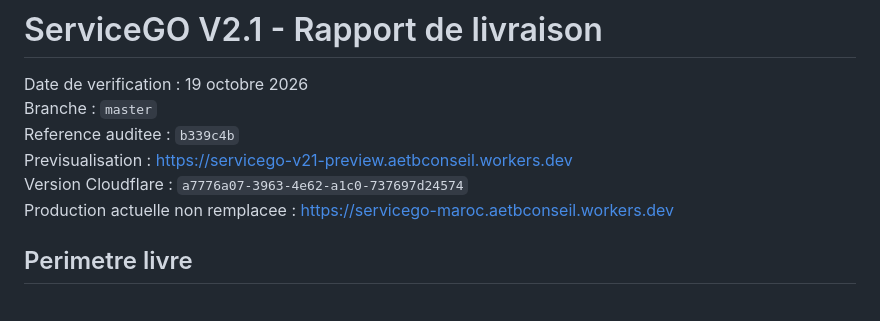
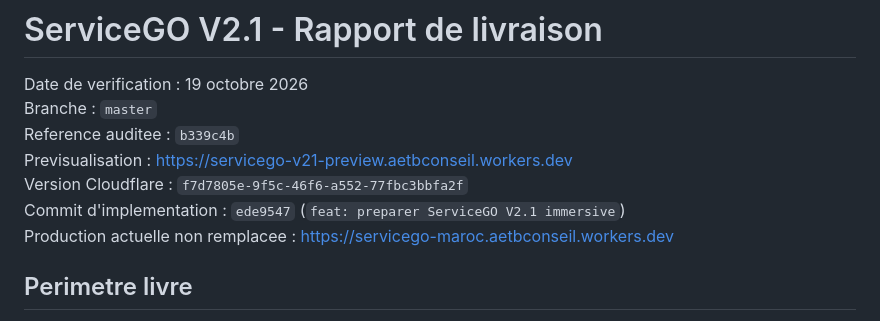
Before and after one commit to bayaya-devi/servicego-maroc, a Markdown page: docs/frontend/SERVICEGO-V2.1-REPORT.md, the part around the change. GitHub-like rendering.

Commit message:
docs: finaliser le rapport ServiceGO V2.1

```diff
--- a/docs/frontend/SERVICEGO-V2.1-REPORT.md
+++ b/docs/frontend/SERVICEGO-V2.1-REPORT.md
@@ -4,7 +4,8 @@ Date de verification : 19 octobre 2026
 Branche : `master`
 Reference auditee : `b339c4b`
 Previsualisation : https://servicego-v21-preview.aetbconseil.workers.dev
-Version Cloudflare : `a7776a07-3963-4e62-a1c0-737697d24574`
+Version Cloudflare : `f7d7805e-9f5c-46f6-a552-77fbc3bbfa2f`
+Commit d'implementation : `ede9547` (`feat: preparer ServiceGO V2.1 immersive`)
 Production actuelle non remplacee : https://servicego-maroc.aetbconseil.workers.dev
 
 ## Perimetre livre
```
